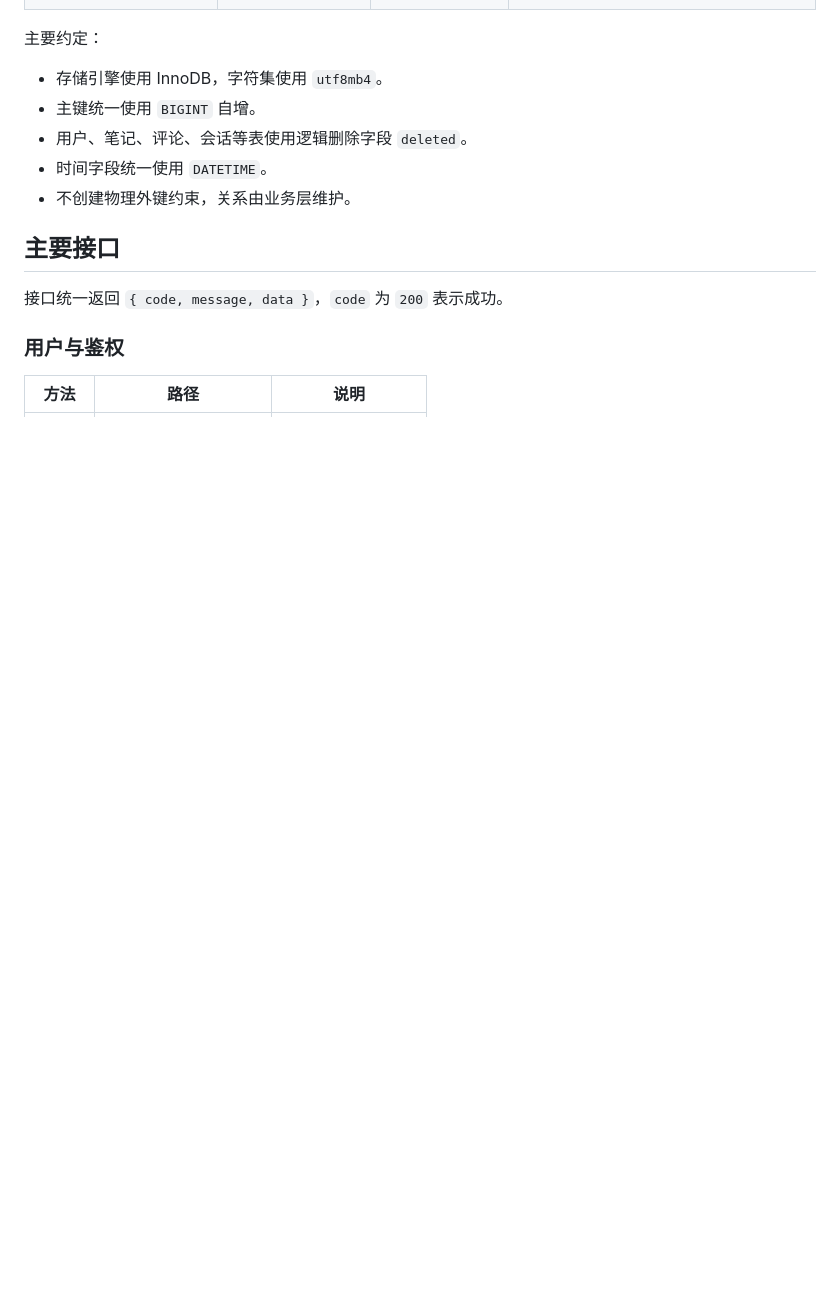
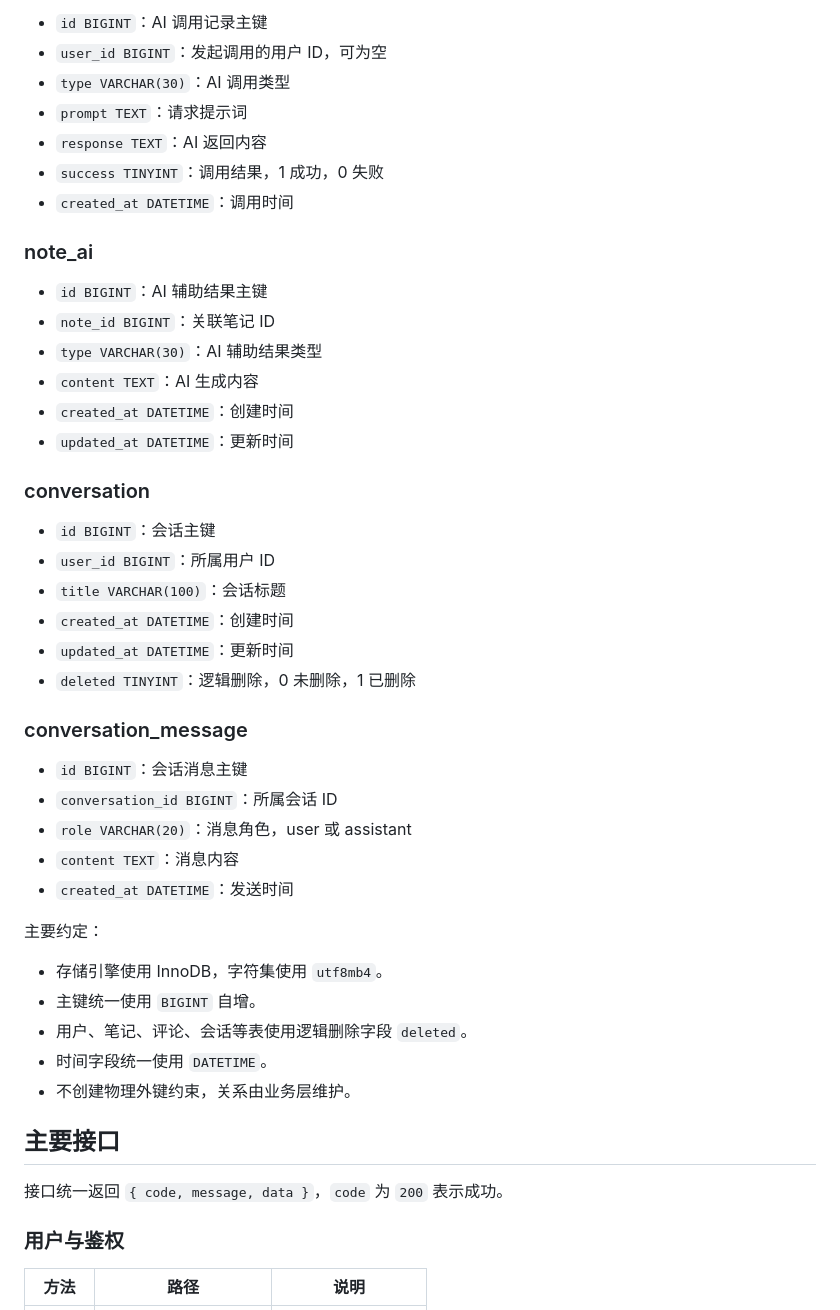
Before and after one commit to ggggg618/note, a Markdown page: README.md, the part around one of its changes. Drawn GitHub-style; blank space fills up the shorter version.

```diff
--- a/README.md
+++ b/README.md
@@ -231,3 +228,36 @@ MySQL 建表脚本位于 `src/main/resources/sql/schema.sql`，共包含 11 张
+- `id BIGINT`：AI 调用记录主键
+- `user_id BIGINT`：发起调用的用户 ID，可为空
+- `type VARCHAR(30)`：AI 调用类型
+- `prompt TEXT`：请求提示词
+- `response TEXT`：AI 返回内容
+- `success TINYINT`：调用结果，1 成功，0 失败
+- `created_at DATETIME`：调用时间
+
+### note_ai
+
+- `id BIGINT`：AI 辅助结果主键
+- `note_id BIGINT`：关联笔记 ID
+- `type VARCHAR(30)`：AI 辅助结果类型
+- `content TEXT`：AI 生成内容
+- `created_at DATETIME`：创建时间
+- `updated_at DATETIME`：更新时间
+
+### conversation
+
+- `id BIGINT`：会话主键
+- `user_id BIGINT`：所属用户 ID
+- `title VARCHAR(100)`：会话标题
+- `created_at DATETIME`：创建时间
+- `updated_at DATETIME`：更新时间
+- `deleted TINYINT`：逻辑删除，0 未删除，1 已删除
+
+### conversation_message
+
+- `id BIGINT`：会话消息主键
+- `conversation_id BIGINT`：所属会话 ID
+- `role VARCHAR(20)`：消息角色，user 或 assistant
+- `content TEXT`：消息内容
+- `created_at DATETIME`：发送时间
 
 主要约定：
 
```
Also changed, not shown: other parts of README.md (+77 -80 lines).
